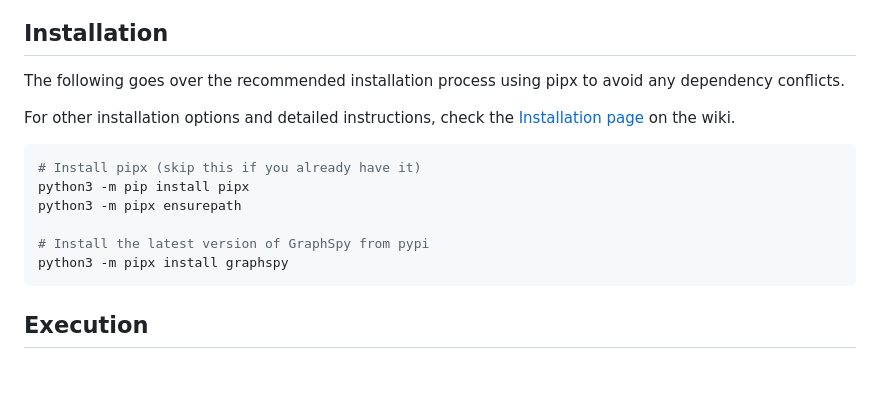
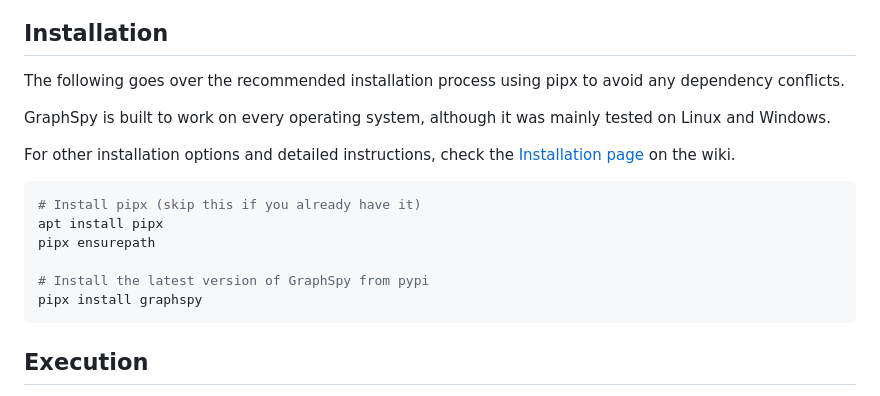
Before and after one commit to RedByte1337/GraphSpy, a Markdown page: README.md, the part around the change. GitHub-like rendering; blank space fills up the shorter version.

Commit message:
Update Readme Install Instructions

````diff
--- a/README.md
+++ b/README.md
@@ -28,15 +28,17 @@
 
 The following goes over the recommended installation process using pipx to avoid any dependency conflicts.
 
+GraphSpy is built to work on every operating system, although it was mainly tested on Linux and Windows.
+
 For other installation options and detailed instructions, check the [Installation page](https://github.com/RedByte1337/GraphSpy/wiki/Installation) on the wiki.
 
 ```bash
 # Install pipx (skip this if you already have it)
-python3 -m pip install pipx
-python3 -m pipx ensurepath
+apt install pipx
+pipx ensurepath
 
 # Install the latest version of GraphSpy from pypi
-python3 -m pipx install graphspy
+pipx install graphspy
 ```
 
 ## Execution
````
